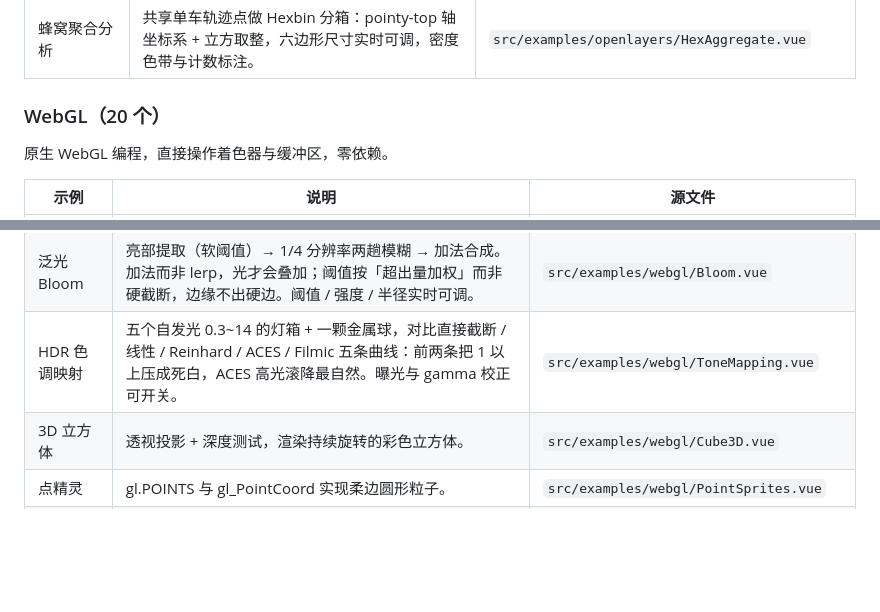
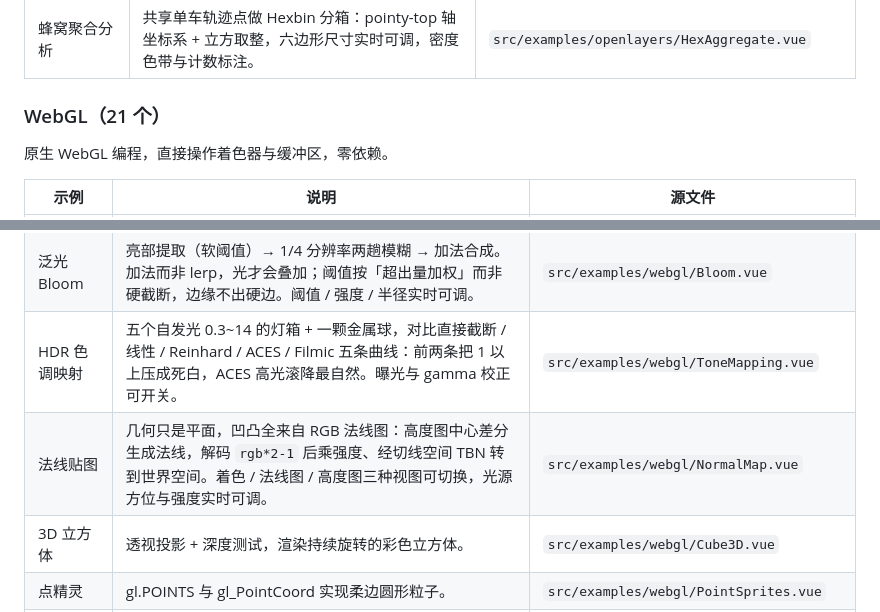
Before and after one commit to jycao2/vizforge, a Markdown page: README.md, 2 parts joined by grey strips. Rendered like a GitHub page; blank space fills up the shorter version.

Commit message:
feat(webgl): 新增法线贴图示例
高度图中心差分生成法线图，切线空间解码后参与光照；可切换着色/法线图/高度图。
砖缝台阶靠高度图的 3px 落差做出，法线强度归零即可对比纯平面光照。

```diff
--- a/README.md
+++ b/README.md
@@ -211,7 +211,7 @@ npm run preview
 | 降雨量空间插值 | IDW 反距离加权 + 等雨量线，幂参数 p 与邻站数 k 实时可调，留一交叉验证（LOO-CV）用 MAE / RMSE 给参数打分。 | `src/examples/openlayers/IdwInterpolation.vue` |
 | 蜂窝聚合分析 | 共享单车轨迹点做 Hexbin 分箱：pointy-top 轴坐标系 + 立方取整，六边形尺寸实时可调，密度色带与计数标注。 | `src/examples/openlayers/HexAggregate.vue` |
 
-### WebGL（20 个）
+### WebGL（21 个）
 
 原生 WebGL 编程，直接操作着色器与缓冲区，零依赖。
 
@@ -225,6 +225,7 @@ npm run preview
 | 两趟高斯模糊 | 可分离高斯：二维卷积拆成水平 + 垂直两次 1D，采样数从 N² 降到 2N；再降到 1/2 或 1/4 分辨率执行，成本只剩 1/4、1/16。半径 / 迭代次数 / 降采样可调，中间分界线对比清晰与模糊。 | `src/examples/webgl/GaussianBlur.vue` |
 | 泛光 Bloom | 亮部提取（软阈值）→ 1/4 分辨率两趟模糊 → 加法合成。加法而非 lerp，光才会叠加；阈值按「超出量加权」而非硬截断，边缘不出硬边。阈值 / 强度 / 半径实时可调。 | `src/examples/webgl/Bloom.vue` |
 | HDR 色调映射 | 五个自发光 0.3~14 的灯箱 + 一颗金属球，对比直接截断 / 线性 / Reinhard / ACES / Filmic 五条曲线：前两条把 1 以上压成死白，ACES 高光滚降最自然。曝光与 gamma 校正可开关。 | `src/examples/webgl/ToneMapping.vue` |
+| 法线贴图 | 几何只是平面，凹凸全来自 RGB 法线图：高度图中心差分生成法线，解码 `rgb*2-1` 后乘强度、经切线空间 TBN 转到世界空间。着色 / 法线图 / 高度图三种视图可切换，光源方位与强度实时可调。 | `src/examples/webgl/NormalMap.vue` |
 | 3D 立方体 | 透视投影 + 深度测试，渲染持续旋转的彩色立方体。 | `src/examples/webgl/Cube3D.vue` |
 | 点精灵 | gl.POINTS 与 gl_PointCoord 实现柔边圆形粒子。 | `src/examples/webgl/PointSprites.vue` |
 | Phong 光照 | 手写 Blinn-Phong 着色：环境光 + 漫反射 + 高光 + 边缘光。 | `src/examples/webgl/Phong.vue` |
```
Also changed, not shown: other parts of README.md (+4 -4 lines), docs/screenshots/webgl-normal-map.png (added), 3 other files.
